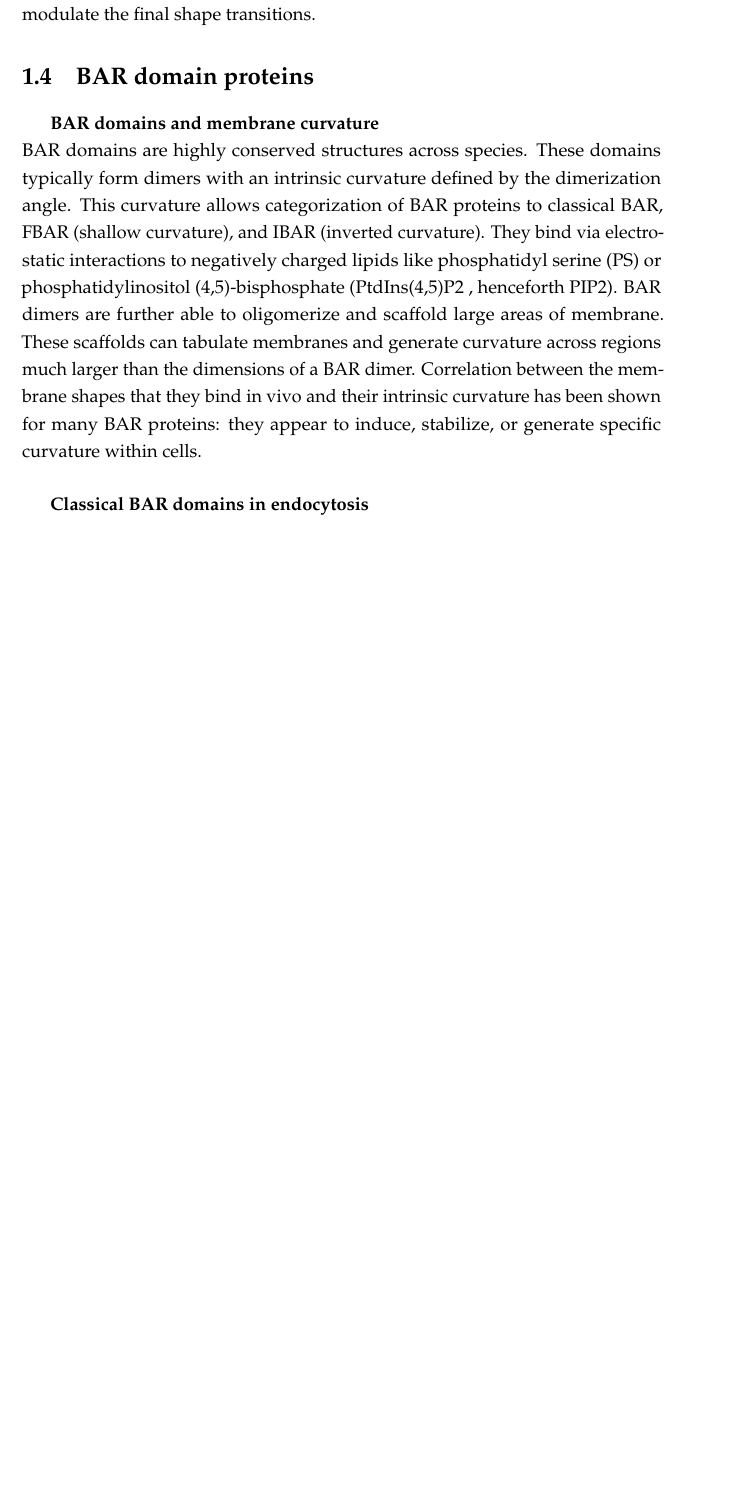
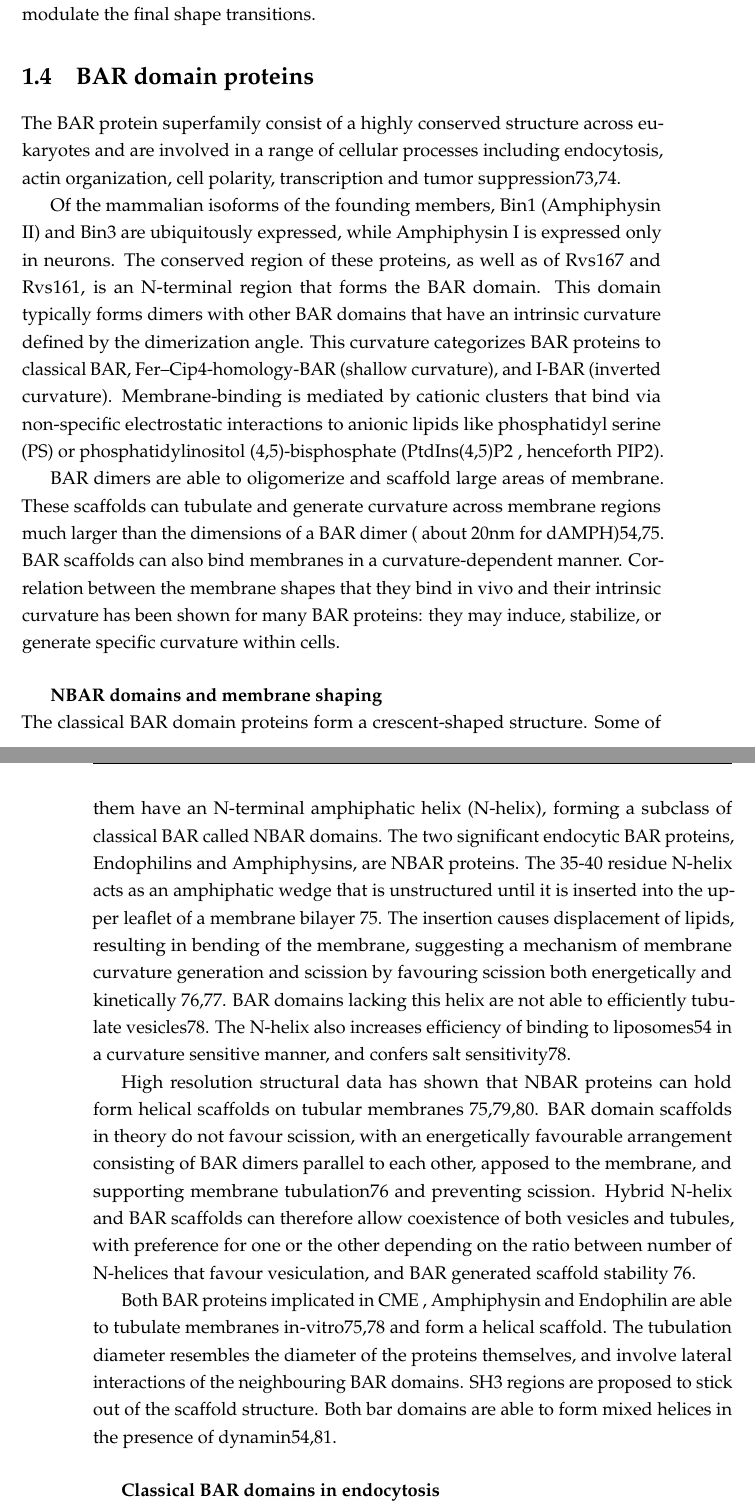
Before and after one commit to deepikaamenon/thesis_2021, a LaTeX thesis (main.tex, which reads Chapters/Intro.tex): part of page 24 of 29 before the commit and two parts of pages 24 and 25 of 29 after it, the two joined at a grey line, cut so that both start at the same text, the shorter picture padded with empty space. Compiled offline with pdfLaTeX.

Commit message:
txs auto checkin

```diff
--- a/Chapters/Intro.tex
+++ b/Chapters/Intro.tex
@@ -85,9 +85,22 @@ How Rvs may regulate scission has not been determined. Since yeast dynamins do n
 
 
 	\section{BAR domain proteins}
-		\subparagraph{BAR domains and membrane curvature}
+
+	The BAR protein superfamily consist of a highly conserved structure across eukaryotes and are involved in a range of cellular processes including endocytosis, actin organization, cell polarity, transcription and tumor suppression73,74.
+
+Of the mammalian isoforms of the founding members, Bin1 (Amphiphysin II) and Bin3 are ubiquitously expressed, while Amphiphysin I is expressed only in neurons. The conserved region of these proteins, as well as of Rvs167 and Rvs161, is an N-terminal region that forms the BAR domain. This domain typically forms dimers with other BAR domains that have an intrinsic curvature defined by the dimerization angle. This curvature categorizes BAR proteins to classical BAR, Fer–Cip4-homology-BAR (shallow curvature), and I-BAR (inverted curvature). Membrane-binding is mediated by cationic clusters that bind via non-specific electrostatic interactions to anionic lipids like phosphatidyl serine (PS) or phosphatidylinositol (4,5)-bisphosphate (PtdIns(4,5)P2 , henceforth PIP2).
+
+BAR dimers are able to oligomerize and scaffold large areas of membrane. These scaffolds can tubulate and generate curvature across membrane regions much larger than the dimensions of a BAR dimer ( about 20nm for dAMPH)54,75. BAR scaffolds can also bind membranes in a curvature-dependent manner. Correlation between the membrane shapes that they bind in vivo and their intrinsic curvature has been shown for many BAR proteins: they may induce, stabilize, or generate specific curvature within cells.
+
+
+		\subparagraph{NBAR domains and membrane shaping}
 \mbox{} \\
-BAR domains are highly conserved structures across species. These domains typically form dimers with an intrinsic curvature defined by the dimerization angle. This curvature allows categorization of BAR proteins to classical BAR, FBAR (shallow curvature), and IBAR (inverted curvature). They bind via electrostatic interactions to negatively charged lipids like phosphatidyl serine (PS) or phosphatidylinositol (4,5)-bisphosphate (PtdIns(4,5)P2 , henceforth PIP2). BAR dimers are further able to oligomerize and scaffold large areas of membrane. These scaffolds can tabulate membranes and generate curvature across regions much larger than the dimensions of a BAR dimer. Correlation between the membrane shapes that they bind in vivo and their intrinsic curvature has been shown for many BAR proteins: they appear to induce, stabilize, or generate specific curvature within cells.
+The classical BAR domain proteins form a crescent-shaped structure. Some of them have an N-terminal amphiphatic helix (N-helix), forming a subclass of classical BAR called NBAR domains. The two significant endocytic BAR proteins, Endophilins and Amphiphysins, are NBAR proteins. The 35-40 residue N-helix acts as an amphiphatic wedge that is unstructured until it is inserted into the upper leaflet of a membrane bilayer 75. The insertion causes displacement of lipids, resulting in bending of the membrane, suggesting a mechanism of membrane curvature generation and scission by favouring scission both energetically and kinetically 76,77. BAR domains lacking this helix are not able to efficiently tubulate vesicles78. The N-helix also increases efficiency of binding to liposomes54 in a curvature sensitive manner, and confers salt sensitivity78.
+
+High resolution structural data has shown that NBAR proteins can hold form helical scaffolds on tubular membranes 75,79,80. BAR domain scaffolds in theory do not favour scission, with an energetically favourable arrangement consisting of BAR dimers parallel to each other, apposed to the membrane, and supporting membrane tubulation76 and preventing scission. Hybrid N-helix and BAR scaffolds can therefore allow coexistence of both vesicles and tubules, with preference for one or the other depending on the ratio between number of N-helices that favour vesiculation, and BAR generated scaffold stability 76.
+
+Both BAR proteins implicated in CME , Amphiphysin and Endophilin are able to tubulate membranes in-vitro75,78 and form a helical scaffold. The tubulation diameter resembles the diameter of the proteins themselves, and involve lateral interactions of the neighbouring BAR domains. SH3 regions are proposed to stick out of the scaffold structure. Both bar domains are able to form mixed helices in the presence of dynamin54,81.
+
 
 		\subparagraph{Classical BAR domains in endocytosis}
 \mbox{} \\
```
